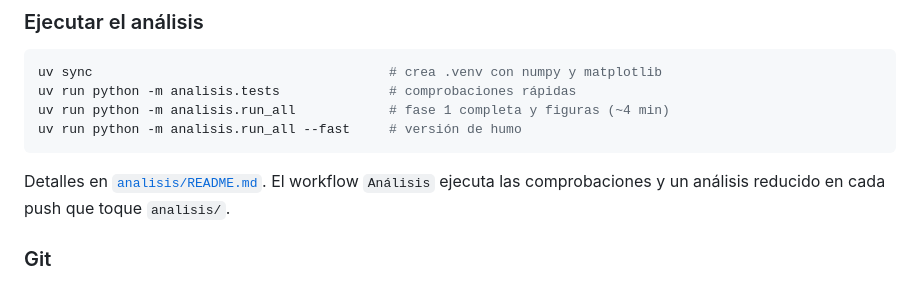
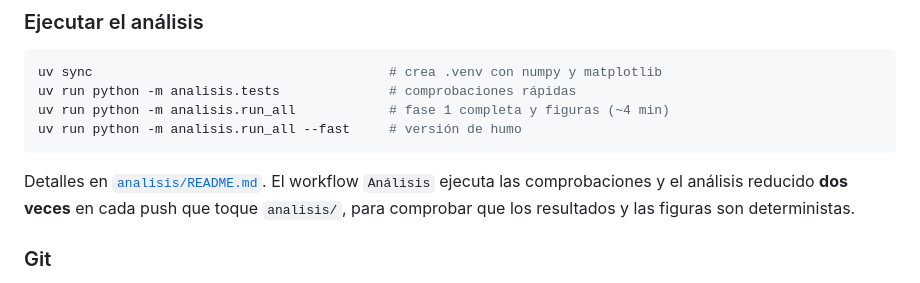
Before and after one commit to r0zh/vul-hw-grupal, a Markdown page: AGENTS.md, the part around the change. Rendered like a GitHub page.

Commit message:
Aclara en AGENTS.md que la CI del análisis comprueba el determinismo

````diff
--- a/AGENTS.md
+++ b/AGENTS.md
@@ -102,7 +102,7 @@ uv run python -m analisis.run_all            # fase 1 completa y figuras (~4 min
 uv run python -m analisis.run_all --fast     # versión de humo
 ```
 
-Detalles en [`analisis/README.md`](analisis/README.md). El workflow `Análisis` ejecuta las comprobaciones y un análisis reducido en cada push que toque `analisis/`.
+Detalles en [`analisis/README.md`](analisis/README.md). El workflow `Análisis` ejecuta las comprobaciones y el análisis reducido **dos veces** en cada push que toque `analisis/`, para comprobar que los resultados y las figuras son deterministas.
 
 ### Git
 
````
